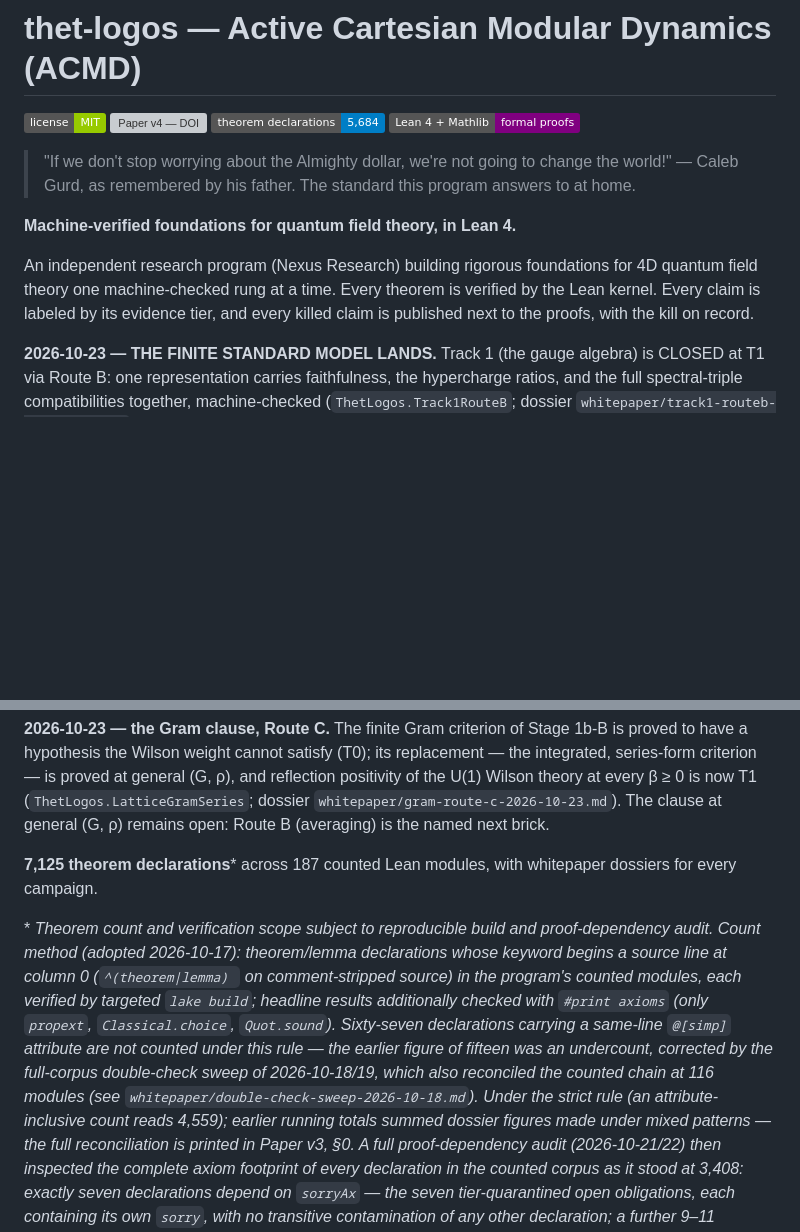
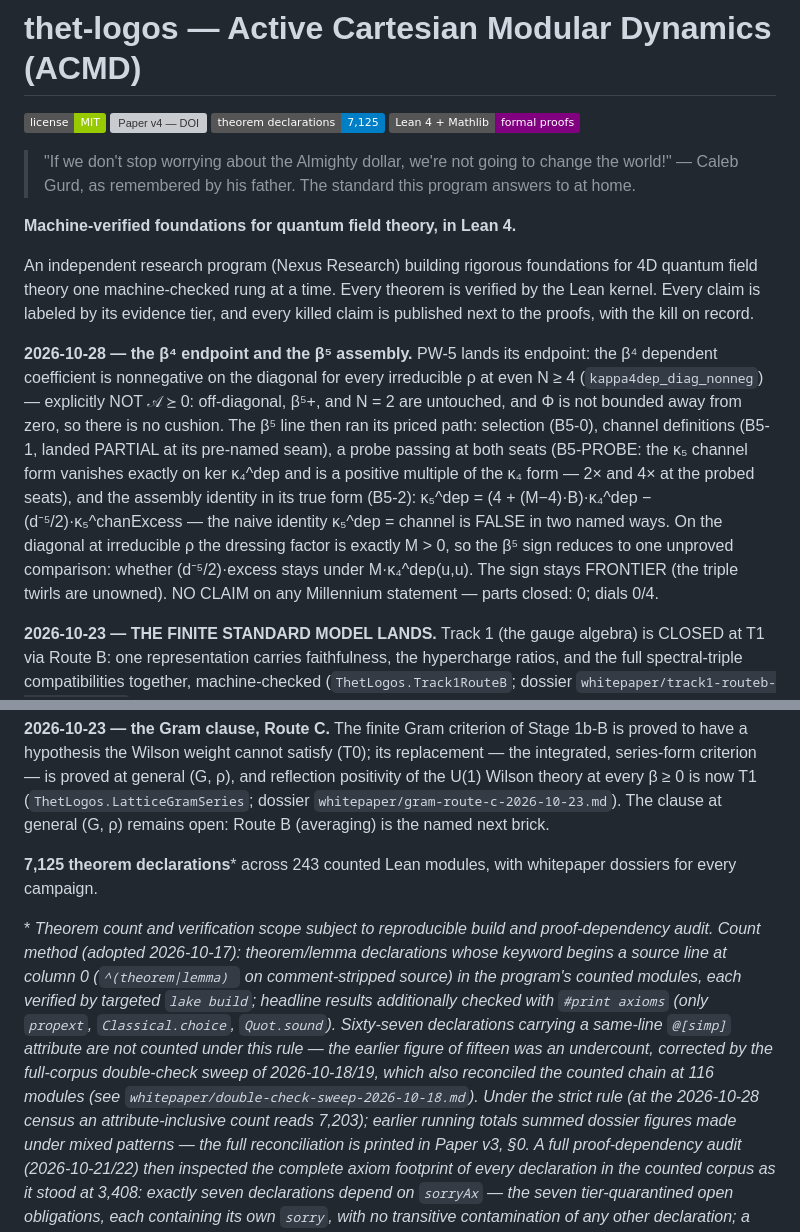
Before and after one commit to jeffgurd888/thet-logos, a Markdown page: README.md, 2 parts joined by grey strips. Rendered like a GitHub page; badges without logos; blank space fills up the shorter version; grey boxes are pictures that could not be loaded.

Commit message:
README update at Jeff's instruction 2026-10-29: badge 5,684 -> 7,125 and counted modules 187 -> 243 to match HEAD census (B5-2 landing, 7,125 strict / 7,203 inclusive / 243 modules); attribute-inclusive footnote figure updated to 7,203 dated to the 2026-10-28 census; new dated news entry for the PW-5 beta4 endpoint and the B5-0/B5-1/B5-PROBE/B5-2 beta5 line with fences on its face (NOT A>=0, beta5 sign FRONTIER, NO CLAIM, dials 0/4). Push pending main-agent turn.
Synced via API: local af41e699

```diff
--- a/README.md
+++ b/README.md
@@ -2,7 +2,7 @@
 
 [![License: MIT](https://img.shields.io/badge/license-MIT-green.svg)](LICENSE)
 [![Paper v4 — DOI](https://zenodo.org/badge/DOI/10.5281/zenodo.23648050.svg)](https://doi.org/10.5281/zenodo.23648050)
-![Theorem declarations](https://img.shields.io/badge/theorem%20declarations-5%2C684-blue)
+![Theorem declarations](https://img.shields.io/badge/theorem%20declarations-7%2C125-blue)
 ![Lean](https://img.shields.io/badge/Lean%204%20%2B%20Mathlib-formal%20proofs-purple)
 
 > "If we don't stop worrying about the Almighty dollar, we're not
@@ -17,6 +17,26 @@ foundations for 4D quantum field theory one machine-checked rung at a
 time. Every theorem is verified by the Lean kernel. Every claim is
 labeled by its evidence tier, and every killed claim is published next
 to the proofs, with the kill on record.
+
+**2026-10-28 — the β⁴ endpoint and the β⁵ assembly.** PW-5 lands
+its endpoint: the β⁴ dependent coefficient is nonnegative on the
+diagonal for every irreducible ρ at even N ≥ 4
+(`kappa4dep_diag_nonneg`) — explicitly NOT 𝒜 ⪰ 0: off-diagonal,
+β⁵+, and N = 2 are untouched, and Φ is not bounded away from
+zero, so there is no cushion. The β⁵ line then ran its priced
+path: selection (B5-0), channel definitions (B5-1, landed
+PARTIAL at its pre-named seam), a probe passing at both seats
+(B5-PROBE: the κ₅ channel form vanishes exactly on
+ker κ₄^dep and is a positive multiple of the κ₄ form — 2× and
+4× at the probed seats), and the assembly identity in its true
+form (B5-2): κ₅^dep = (4 + (M−4)·B)·κ₄^dep − (d⁻⁵/2)·κ₅^chanExcess
+— the naive identity κ₅^dep = channel is FALSE in two named
+ways. On the diagonal at irreducible ρ the dressing factor is
+exactly M > 0, so the β⁵ sign reduces to one unproved
+comparison: whether (d⁻⁵/2)·excess stays under M·κ₄^dep(u,u).
+The sign stays FRONTIER (the triple twirls are unowned).
+NO CLAIM on any Millennium statement — parts closed: 0;
+dials 0/4.
 
 **2026-10-23 — THE FINITE STANDARD MODEL LANDS.** Track 1 (the
 gauge algebra) is CLOSED at T1 via Route B: one representation
@@ -249,7 +269,7 @@ now T1 (`ThetLogos.LatticeGramSeries`; dossier
 (G, ρ) remains open: Route B (averaging) is the named next brick.
 
 **7,125 theorem declarations**\*
-across 187 counted Lean modules, with whitepaper dossiers for every campaign.
+across 243 counted Lean modules, with whitepaper dossiers for every campaign.
 
 \* *Theorem count and verification scope subject to reproducible build
 and proof-dependency audit. Count method (adopted 2026-10-17):
@@ -263,7 +283,8 @@ rule — the earlier figure of fifteen was an undercount, corrected by
 the full-corpus double-check sweep of 2026-10-18/19, which also
 reconciled the counted chain at 116 modules (see
 `whitepaper/double-check-sweep-2026-10-18.md`). Under the strict
-rule (an attribute-inclusive count reads 4,559); earlier running
+rule (at the 2026-10-28 census an attribute-inclusive count
+reads 7,203); earlier running
 totals summed dossier figures made under mixed patterns — the full
 reconciliation is printed in Paper v3, §0. A full proof-dependency
 audit (2026-10-21/22) then inspected the complete axiom footprint of
```
